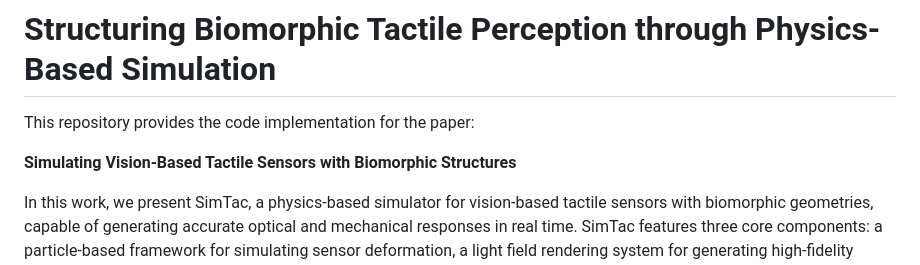
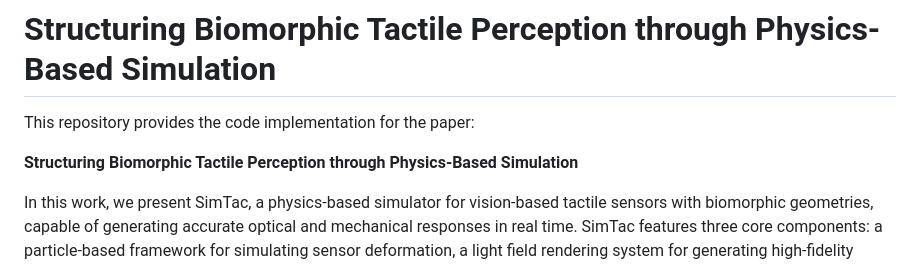
Before and after one commit to XuyangZhang0223/SimTac, a Markdown page: README.md, the part around the change. Rendered like a GitHub page.

```diff
--- a/README.md
+++ b/README.md
@@ -2,7 +2,7 @@
 
 This repository provides the code implementation for the paper:
 
-**Simulating Vision-Based Tactile Sensors with Biomorphic Structures**
+**Structuring Biomorphic Tactile Perception through Physics-Based Simulation**
 
 In this work, we present SimTac, a physics-based simulator for vision-based tactile sensors with biomorphic geometries, capable of generating accurate optical and mechanical responses in real time. SimTac features three core components: a particle-based framework for simulating sensor deformation, a light field rendering system for generating high-fidelity tactile images, and a neural network for predicting dense force distributions. The simulator offers exceptional flexibility, supporting a broad range of biomorphic shapes—including human fingers, cat paws, octopus tentacles, and elephant trunks—as well as diverse optical configurations and material properties, from soft elastomers to rigid substrates. SimTac also enables zero-shot sim-to-real transfer across a variety of tactile perception tasks, such as object shape classification, slip detection, and contact safety assessment.
 
```
